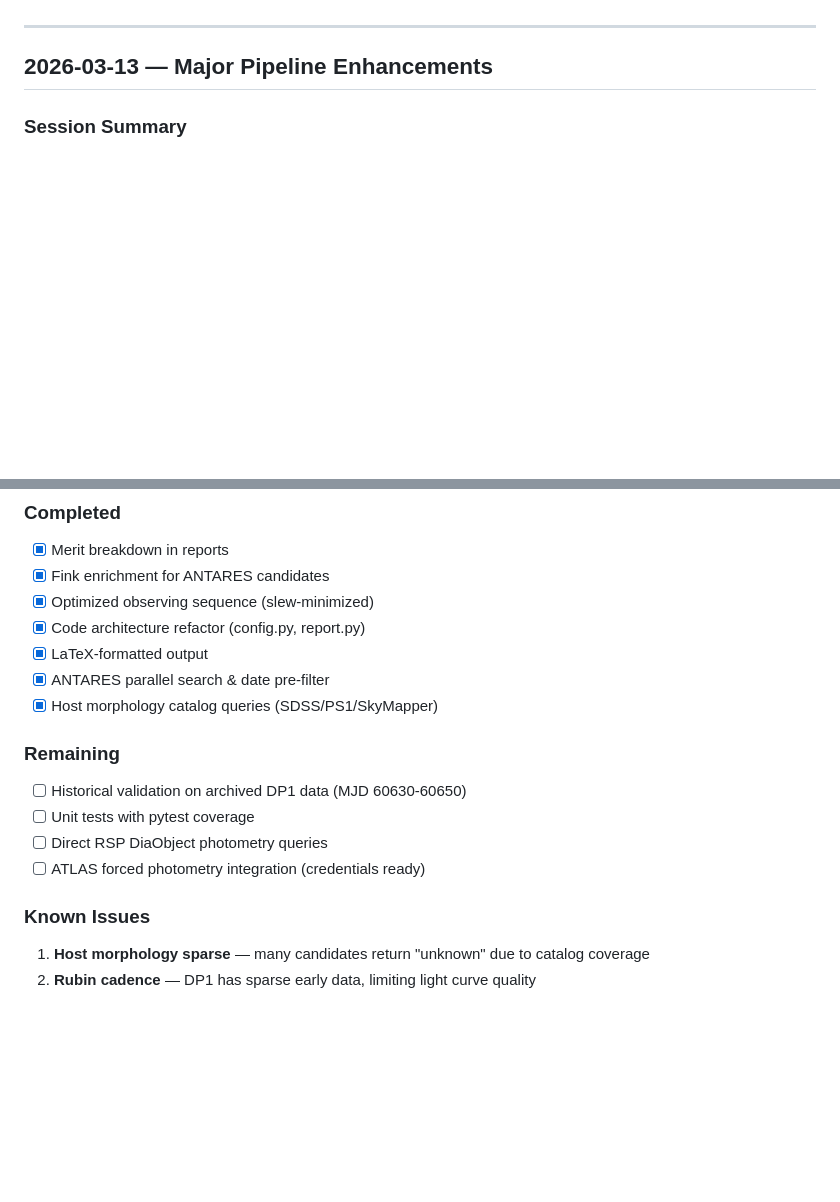
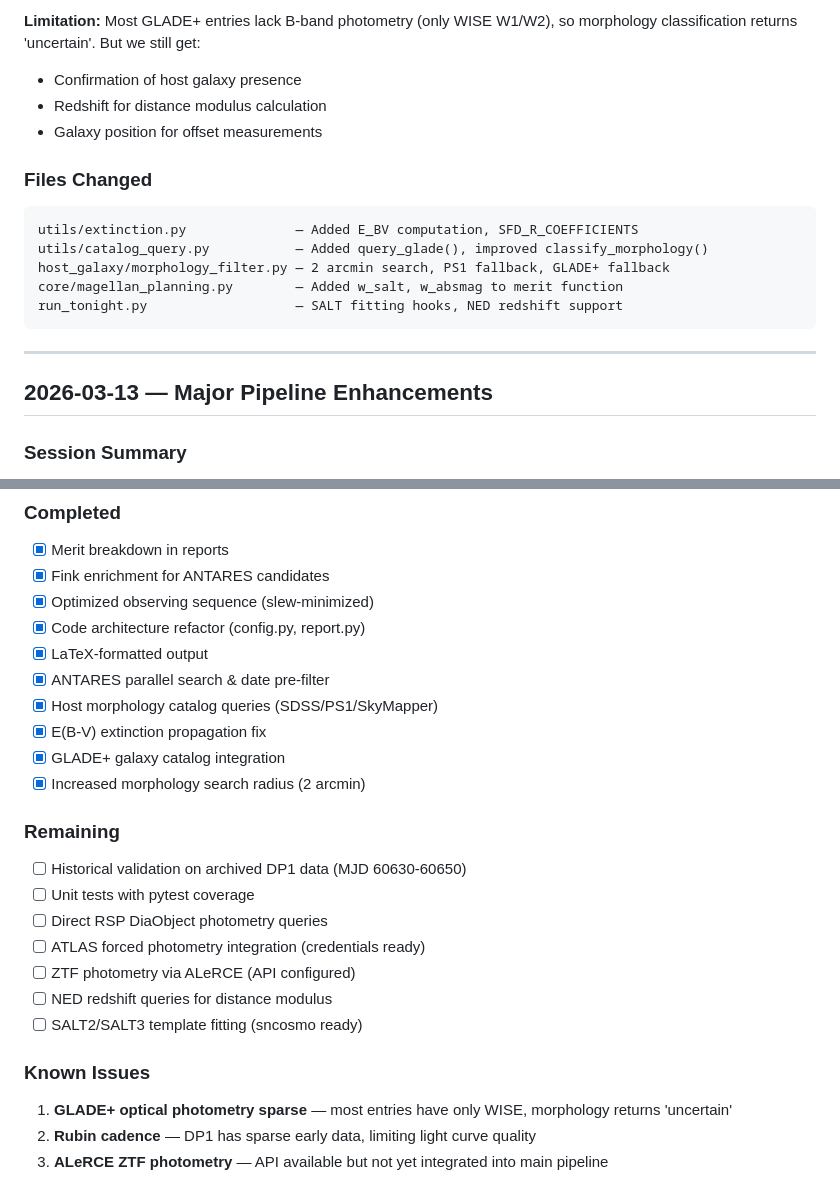
Before and after one commit to akumgill/RubinAlerts, a Markdown page: LAB_NOTEBOOK.md, 2 parts joined by grey strips. Drawn GitHub-style; blank space fills up the shorter version.

````diff
--- a/LAB_NOTEBOOK.md
+++ b/LAB_NOTEBOOK.md
@@ -6,3 +56,16 @@ Automated SN Ia candidate identification pipeline for Rubin LSST Deep Drilling F
+**Limitation:** Most GLADE+ entries lack B-band photometry (only WISE W1/W2), so morphology classification returns 'uncertain'. But we still get:
+- Confirmation of host galaxy presence
+- Redshift for distance modulus calculation
+- Galaxy position for offset measurements
+
+### Files Changed
+```
+utils/extinction.py              — Added E_BV computation, SFD_R_COEFFICIENTS
+utils/catalog_query.py           — Added query_glade(), improved classify_morphology()
+host_galaxy/morphology_filter.py — 2 arcmin search, PS1 fallback, GLADE+ fallback
+core/magellan_planning.py        — Added w_salt, w_absmag to merit function
+run_tonight.py                   — SALT fitting hooks, NED redshift support
+```
 
 ---
 
@@ -198,13 +261,20 @@ python run_tonight.py 61101 --min-prob 0.3 --days-back 30
 - [x] LaTeX-formatted output
 - [x] ANTARES parallel search & date pre-filter
 - [x] Host morphology catalog queries (SDSS/PS1/SkyMapper)
+- [x] E(B-V) extinction propagation fix
+- [x] GLADE+ galaxy catalog integration
+- [x] Increased morphology search radius (2 arcmin)
 
 ### Remaining
 - [ ] Historical validation on archived DP1 data (MJD 60630-60650)
 - [ ] Unit tests with pytest coverage
 - [ ] Direct RSP DiaObject photometry queries
 - [ ] ATLAS forced photometry integration (credentials ready)
+- [ ] ZTF photometry via ALeRCE (API configured)
+- [ ] NED redshift queries for distance modulus
+- [ ] SALT2/SALT3 template fitting (sncosmo ready)
 
 ### Known Issues
-1. **Host morphology sparse** — many candidates return "unknown" due to catalog coverage
+1. **GLADE+ optical photometry sparse** — most entries have only WISE, morphology returns 'uncertain'
 2. **Rubin cadence** — DP1 has sparse early data, limiting light curve quality
+3. **ALeRCE ZTF photometry** — API available but not yet integrated into main pipeline
````
Also changed, not shown: other parts of LAB_NOTEBOOK.md (+50 -0 lines).
